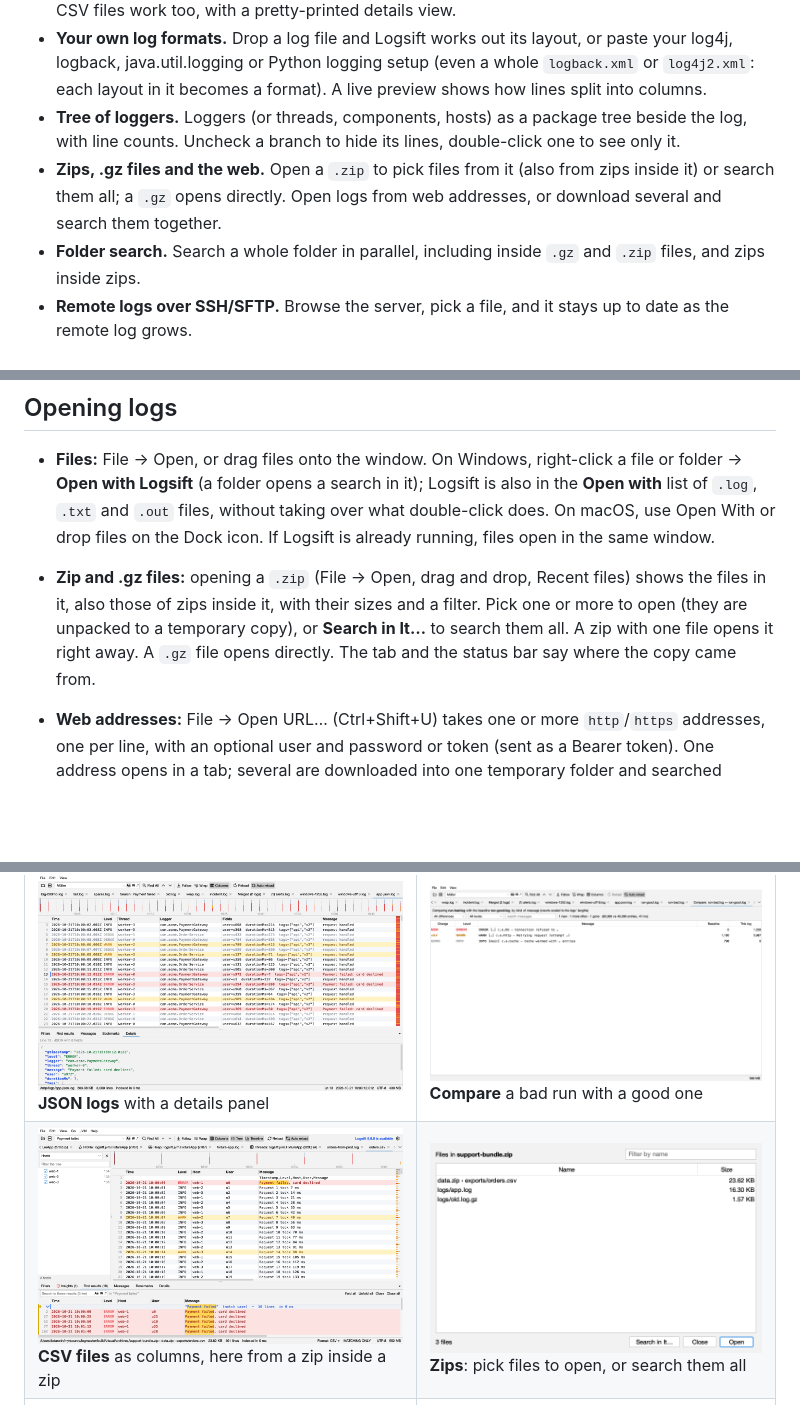
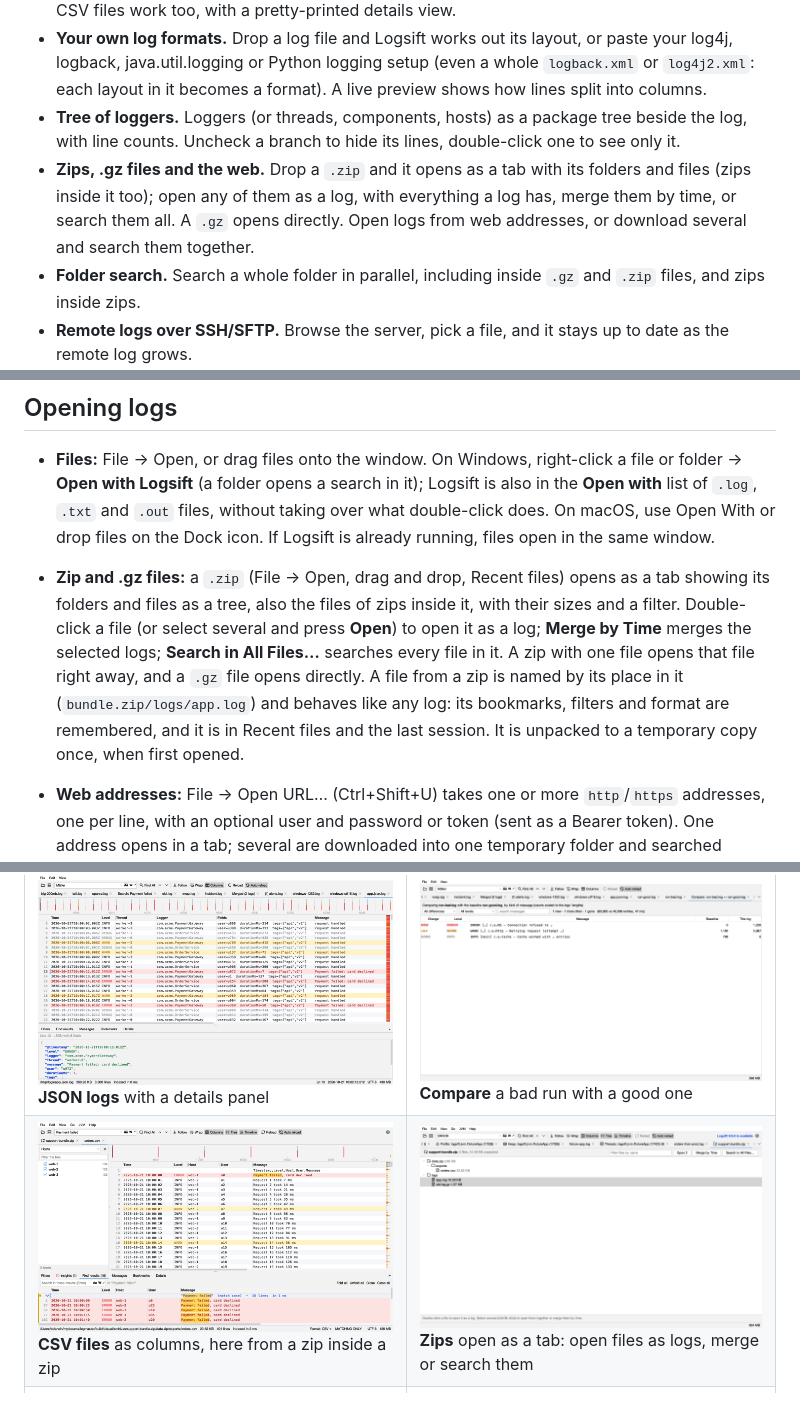
Before and after one commit to bdarwin/logsift, a Markdown page: README.md, 3 parts joined by grey strips. Drawn GitHub-style; pictures changed too: docs/screenshots/csv.png, docs/screenshots/zip.png; blank space fills up the shorter version.

```diff
--- a/README.md
+++ b/README.md
@@ -19,7 +19,7 @@
 - **Columns.** Time, level, thread, logger and message are parsed automatically. JSON logs and CSV files work too, with a pretty-printed details view.
 - **Your own log formats.** Drop a log file and Logsift works out its layout, or paste your log4j, logback, java.util.logging or Python logging setup (even a whole `logback.xml` or `log4j2.xml`: each layout in it becomes a format). A live preview shows how lines split into columns.
 - **Tree of loggers.** Loggers (or threads, components, hosts) as a package tree beside the log, with line counts. Uncheck a branch to hide its lines, double-click one to see only it.
-- **Zips, .gz files and the web.** Open a `.zip` to pick files from it (also from zips inside it) or search them all; a `.gz` opens directly. Open logs from web addresses, or download several and search them together.
+- **Zips, .gz files and the web.** Drop a `.zip` and it opens as a tab with its folders and files (zips inside it too); open any of them as a log, with everything a log has, merge them by time, or search them all. A `.gz` opens directly. Open logs from web addresses, or download several and search them together.
 - **Folder search.** Search a whole folder in parallel, including inside `.gz` and `.zip` files, and zips inside zips.
 - **Remote logs over SSH/SFTP.** Browse the server, pick a file, and it stays up to date as the remote log grows.
 - **Analyze.** See the top messages by count, compare a bad run with a good one, and merge several logs by time.
@@ -49,7 +49,7 @@ Builds of the latest code are on the [snapshot release](https://github.com/bdarw
 ## Opening logs
 
 - **Files:** File → Open, or drag files onto the window. On Windows, right-click a file or folder → **Open with Logsift** (a folder opens a search in it); Logsift is also in the **Open with** list of `.log`, `.txt` and `.out` files, without taking over what double-click does. On macOS, use Open With or drop files on the Dock icon. If Logsift is already running, files open in the same window.
-- **Zip and .gz files:** opening a `.zip` (File → Open, drag and drop, Recent files) shows the files in it, also those of zips inside it, with their sizes and a filter. Pick one or more to open (they are unpacked to a temporary copy), or **Search in It…** to search them all. A zip with one file opens it right away. A `.gz` file opens directly. The tab and the status bar say where the copy came from.
+- **Zip and .gz files:** a `.zip` (File → Open, drag and drop, Recent files) opens as a tab showing its folders and files as a tree, also the files of zips inside it, with their sizes and a filter. Double-click a file (or select several and press **Open**) to open it as a log; **Merge by Time** merges the selected logs; **Search in All Files…** searches every file in it. A zip with one file opens that file right away, and a `.gz` file opens directly. A file from a zip is named by its place in it (`bundle.zip/logs/app.log`) and behaves like any log: its bookmarks, filters and format are remembered, and it is in Recent files and the last session. It is unpacked to a temporary copy once, when first opened.
 - **Web addresses:** File → Open URL… (Ctrl+Shift+U) takes one or more `http`/`https` addresses, one per line, with an optional user and password or token (sent as a Bearer token). One address opens in a tab; several are downloaded into one temporary folder and searched together. A `.zip` or `.gz` download is unpacked as above. The file is a copy: it doesn't follow the server's file as it grows.
 - **WSL (Windows):** File → Open from WSL… opens your Linux home folder. Windows reaches WSL files directly (`\\wsl.localhost\Ubuntu\…`), so they open and follow like any other file, without SSH.
 - **Command line:** `logsift app.log other.log`. `logsift --version` prints the version.
@@ -77,7 +77,7 @@ Builds of the latest code are on the [snapshot release](https://github.com/bdarw
 | ![Several Find All searches in one window, one nested inside another](docs/screenshots/find-all.png) **Several searches at once**, with a search inside another's results | ![A selected time range on the timeline, with errors filtered and their stack traces kept](docs/screenshots/timeline.png) **Timeline**: select a time range, keep stack traces |
 | ![Parsed columns with top messages below](docs/screenshots/columns-and-messages.png) **Columns** and **top messages** | ![Folder search across .log, .gz and .zip files](docs/screenshots/folder-search.png) **Folder search**, including inside .gz and .zip |
 | ![JSON log shown as columns, with a pretty-printed details panel](docs/screenshots/json.png) **JSON logs** with a details panel | ![Comparing a bad run with a good one: new, more frequent and missing messages](docs/screenshots/compare.png) **Compare** a bad run with a good one |
-| ![A CSV file from inside a zip, shown as columns, with its hosts in the tree](docs/screenshots/csv.png) **CSV files** as columns, here from a zip inside a zip | ![The files of a zip, also of a zip inside it, to open or search](docs/screenshots/zip.png) **Zips**: pick files to open, or search them all |
+| ![A CSV file from inside a zip, shown as columns, with its hosts in the tree](docs/screenshots/csv.png) **CSV files** as columns, here from a zip inside a zip | ![The files of a zip, also of a zip inside it, to open or search](docs/screenshots/zip.png) **Zips** open as a tab: open files as logs, merge or search them |
 | ![Thread dumps explained: deadlocks, a lock queue, a busy thread, and a thread's stack with the threads waiting for its lock](docs/screenshots/threads.png) **Thread dumps**, explained | ![A flame graph of a JVM's CPU use, with the methods that use the most](docs/screenshots/flame-graph.png) **Profiling** with a flame graph |
 | ![A log with a bar naming the JVM that writes it, with Threads, Profile and Heap buttons](docs/screenshots/log-jvm.png) **A log knows its JVM** | ![Dark mode](docs/screenshots/dark-mode.png) **Dark mode** |
 
```
Also changed, not shown: CHANGELOG.md (+1 -1 lines), docs/how-it-works.md (+1 -1 lines), 10 other files.
